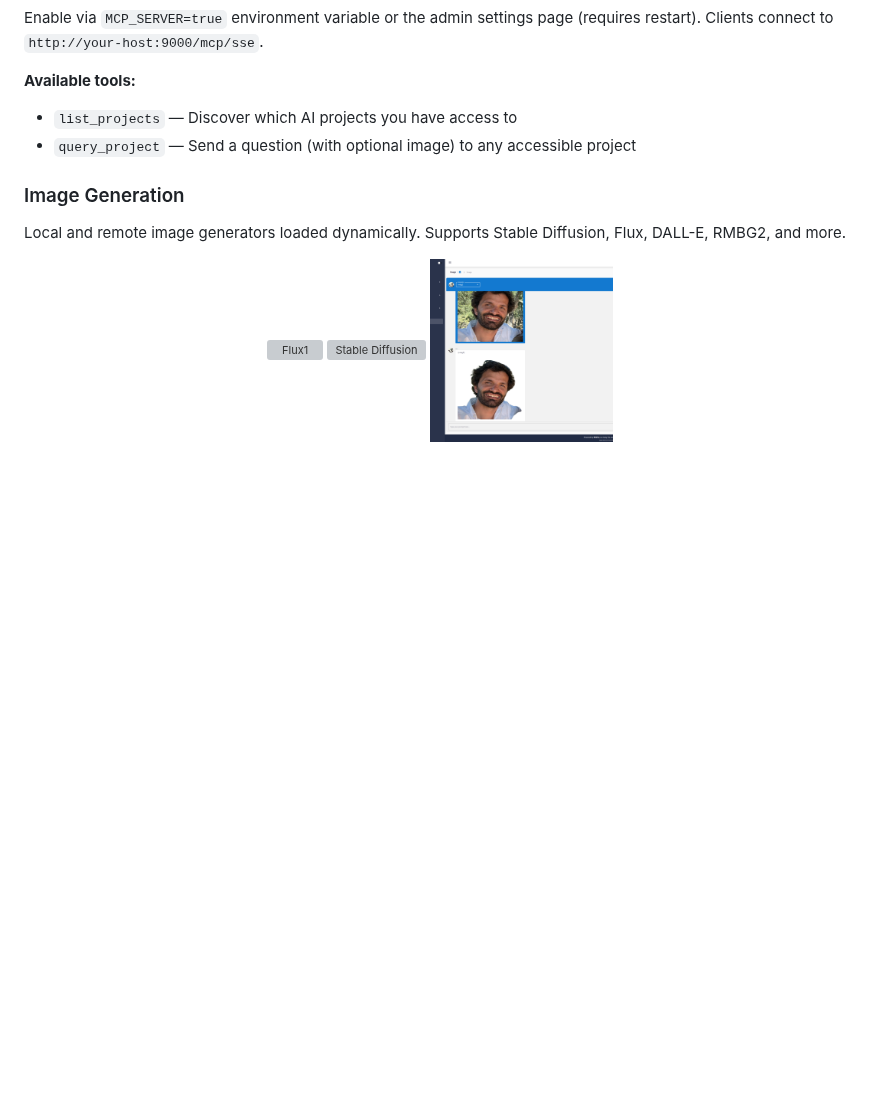
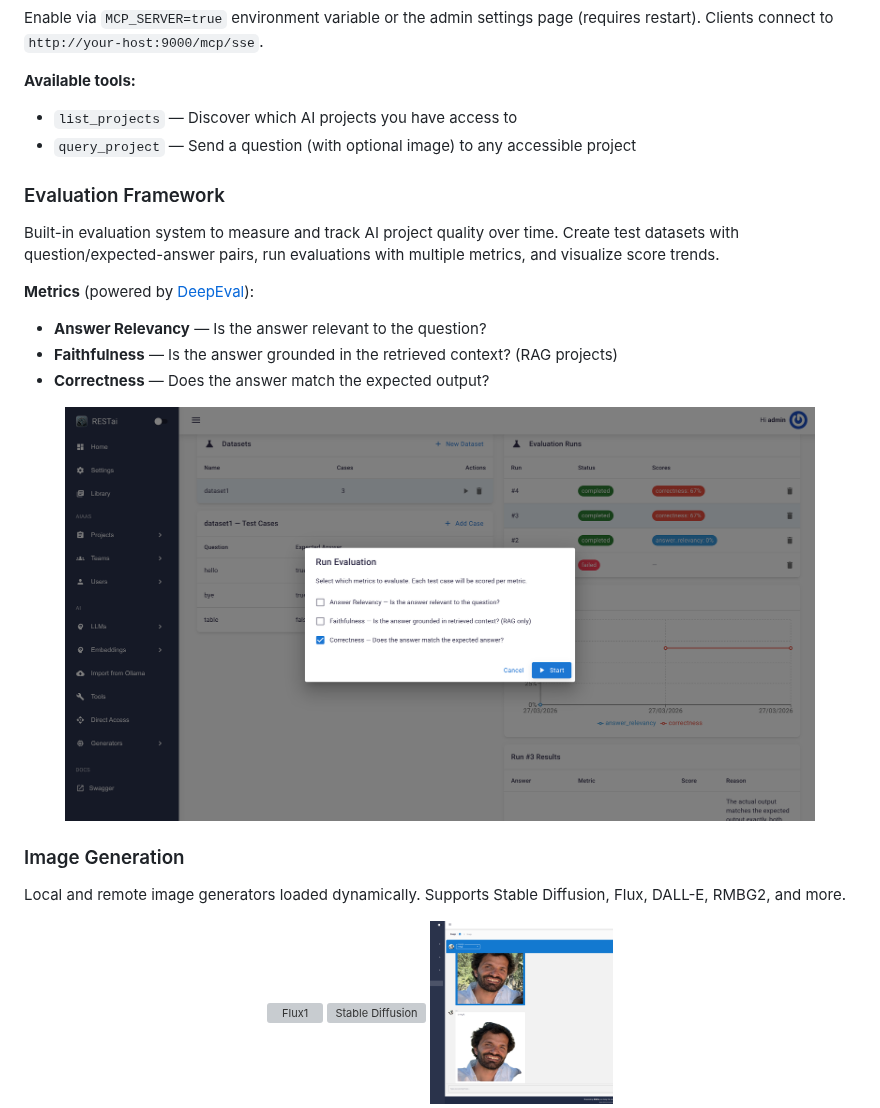
Before and after one commit to apocas/restai, a Markdown page: README.md, the part around the change. GitHub-like rendering; pictures changed too: readme/assets/eval.png (added); blank space fills up the shorter version; grey boxes are pictures that could not be loaded.

```diff
--- a/README.md
+++ b/README.md
@@ -116,6 +116,19 @@ Enable via `MCP_SERVER=true` environment variable or the admin settings page (re
 **Available tools:**
 - `list_projects` — Discover which AI projects you have access to
 - `query_project` — Send a question (with optional image) to any accessible project
+
+### Evaluation Framework
+
+Built-in evaluation system to measure and track AI project quality over time. Create test datasets with question/expected-answer pairs, run evaluations with multiple metrics, and visualize score trends.
+
+**Metrics** (powered by [DeepEval](https://github.com/confident-ai/deepeval)):
+- **Answer Relevancy** — Is the answer relevant to the question?
+- **Faithfulness** — Is the answer grounded in the retrieved context? (RAG projects)
+- **Correctness** — Does the answer match the expected output?
+
+<div align="center">
+  <img src="https://github.com/apocas/restai/blob/master/readme/assets/eval.png" width="750" alt="RESTai Evaluation"/>
+</div>
 
 ### Image Generation
 
```
Also changed, not shown: 11 other files.
